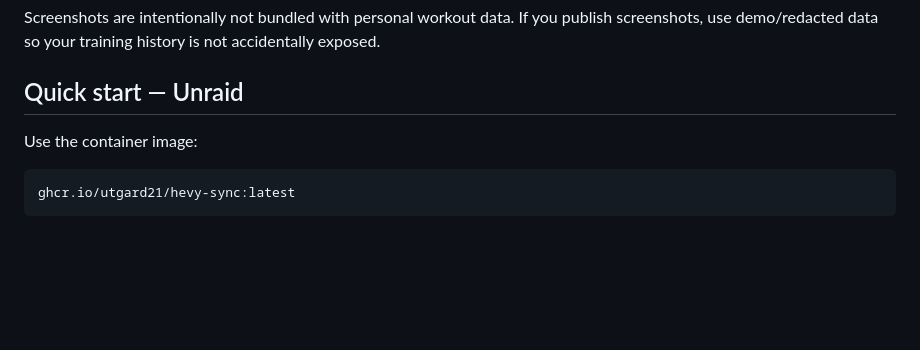
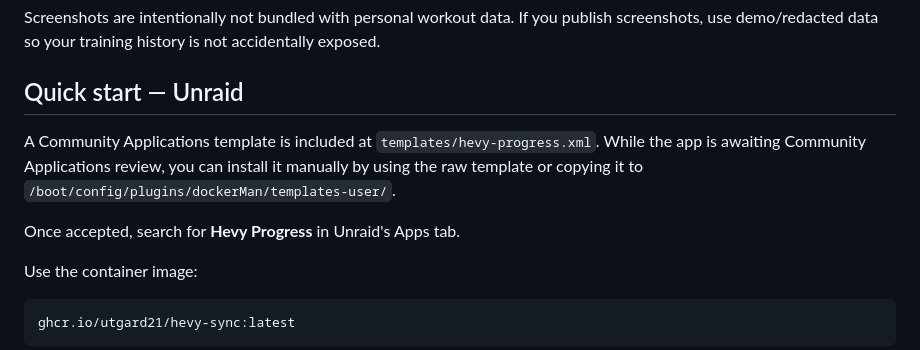
Before and after one commit to Utgard21/Hevy-sync, a Markdown page: README.md, the part around the change. Drawn GitHub-style; blank space fills up the shorter version.

Commit message:
Document Unraid Community Applications installation

```diff
--- a/README.md
+++ b/README.md
@@ -23,6 +23,10 @@ Hevy Progress turns your workout history into a private dashboard with:
 Screenshots are intentionally not bundled with personal workout data. If you publish screenshots, use demo/redacted data so your training history is not accidentally exposed.
 
 ## Quick start — Unraid
+
+A Community Applications template is included at `templates/hevy-progress.xml`. While the app is awaiting Community Applications review, you can install it manually by using the raw template or copying it to `/boot/config/plugins/dockerMan/templates-user/`.
+
+Once accepted, search for **Hevy Progress** in Unraid's Apps tab.
 
 Use the container image:
 
```
